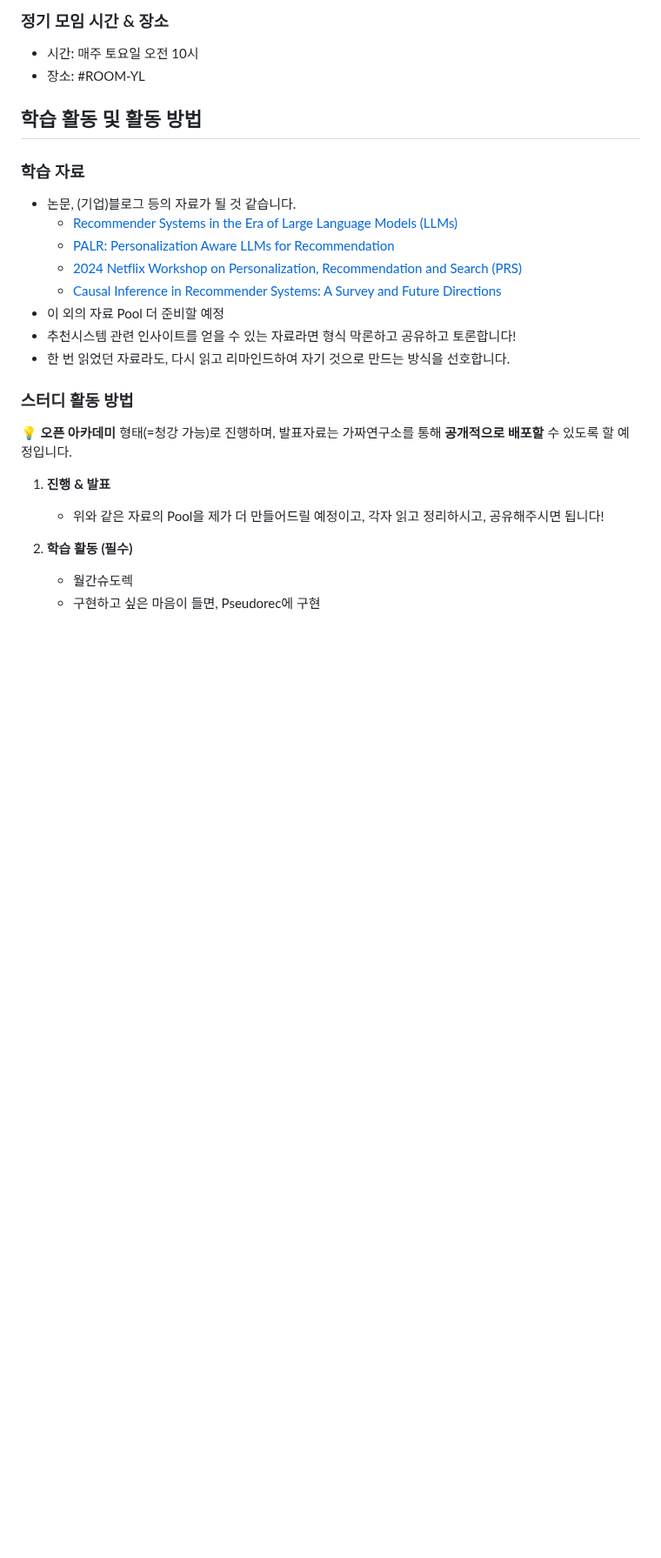
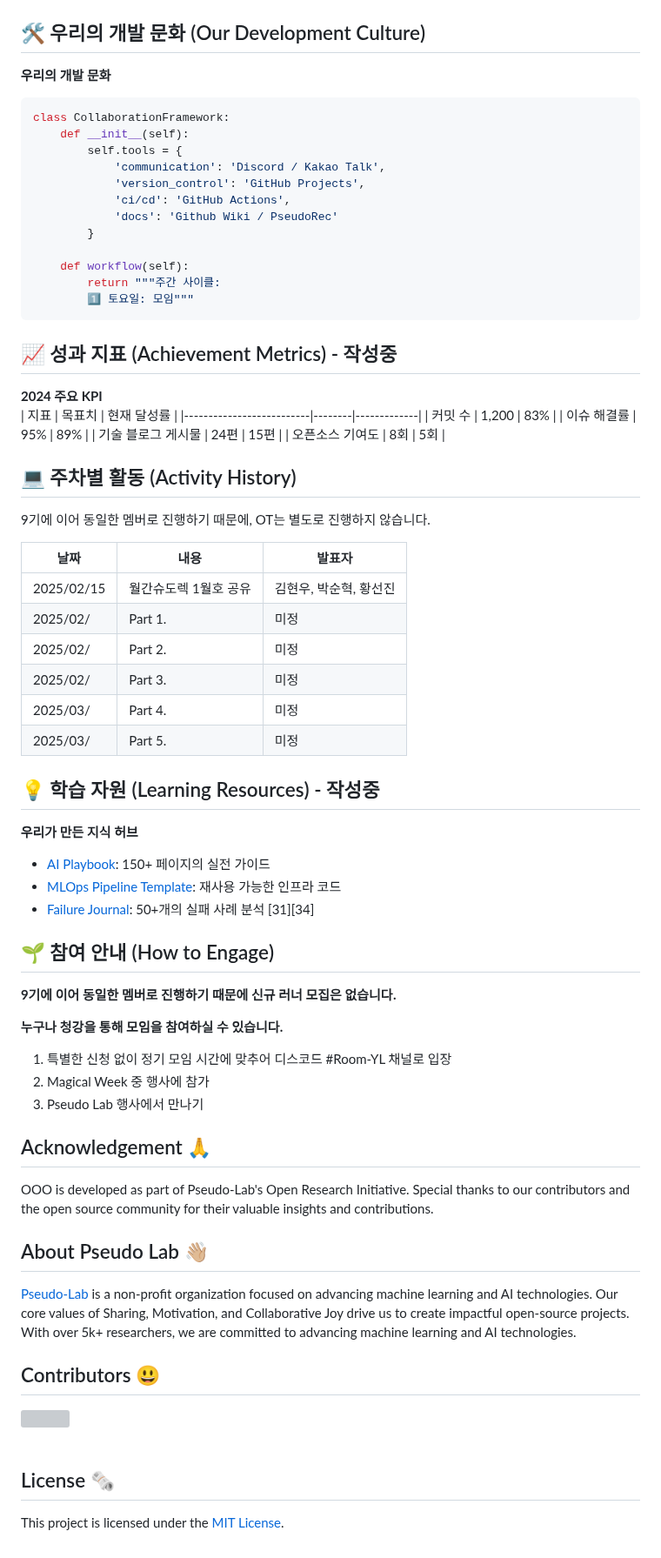
Before and after one commit to Pseudo-Lab/life-is-short-you-need-recommendation-system, a Markdown page: README.md, the part around one of its changes. Shown at 87% size. Rendered like a GitHub page; blank space fills up the shorter version; grey boxes are pictures that could not be loaded.

Commit message:
10기 readme 작성 중

````diff
--- a/README.md
+++ b/README.md
@@ -56,25 +54,77 @@
 
-### 정기 모임 시간 & 장소
-- 시간: 매주 토요일 오전 10시
-- 장소: #ROOM-YL
 
-## 학습 활동 및 활동 방법
-### 학습 자료
-- 논문, (기업)블로그 등의 자료가 될 것 같습니다.
-  - [Recommender Systems in the Era of Large Language Models (LLMs)](https://arxiv.org/pdf/2307.02046)
-  - [PALR: Personalization Aware LLMs for Recommendation](https://arxiv.org/pdf/2305.07622)
-  - [2024 Netflix Workshop on Personalization, Recommendation and Search (PRS)](https://prs2024.splashthat.com/)
-  - [Causal Inference in Recommender Systems: A Survey and Future Directions](https://arxiv.org/abs/2208.12397)
-- 이 외의 자료 Pool 더 준비할 예정
-- 추천시스템 관련 인사이트를 얻을 수 있는 자료라면 형식 막론하고 공유하고 토론합니다!
-- 한 번 읽었던 자료라도, 다시 읽고 리마인드하여 자기 것으로 만드는 방식을 선호합니다.
+## 🛠️ 우리의 개발 문화 (Our Development Culture)
+**우리의 개발 문화**
+```python
+class CollaborationFramework:
+    def __init__(self):
+        self.tools = {
+            'communication': 'Discord / Kakao Talk',
+            'version_control': 'GitHub Projects',
+            'ci/cd': 'GitHub Actions',
+            'docs': 'Github Wiki / PseudoRec'
+        }
 
-### 스터디 활동 방법
-💡 **오픈 아카데미** 형태(=청강 가능)로 진행하며, 발표자료는 가짜연구소를 통해 **공개적으로 배포할** 수 있도록 할 예정입니다.
+    def workflow(self):
+        return """주간 사이클:
+        1️⃣ 토요일: 모임"""
+```
 
-1. **진행 & 발표**
-    - 위와 같은 자료의 Pool을 제가 더 만들어드릴 예정이고, 각자 읽고 정리하시고, 공유해주시면 됩니다!
 
-2. **학습 활동 (필수)**
-    - 월간슈도렉
-    - 구현하고 싶은 마음이 들면, Pseudorec에 구현
+## 📈 성과 지표 (Achievement Metrics) - 작성중
+**2024 주요 KPI**
+| 지표                     | 목표치 | 현재 달성률 |
+|--------------------------|--------|-------------|
+| 커밋 수                  | 1,200  | 83%         |
+| 이슈 해결률              | 95%    | 89%         |
+| 기술 블로그 게시물       | 24편   | 15편        |
+| 오픈소스 기여도          | 8회    | 5회         |
+
+
+## 💻 주차별 활동 (Activity History)
+
+9기에 이어 동일한 멤버로 진행하기 때문에, OT는 별도로 진행하지 않습니다.
+
+| 날짜 | 내용 | 발표자 |
+| -------- | -------- | ---- |
+| 2025/02/15 | 월간슈도렉 1월호 공유 |  김현우, 박순혁, 황선진    |
+| 2025/02/ |  Part 1. | 미정 |
+| 2025/02/ |  Part 2. | 미정 |
+| 2025/02/ |  Part 3. | 미정 |
+| 2025/03/ |  Part 4. | 미정 |
+| 2025/03/ |  Part 5. | 미정 |
+
+
+
+## 💡 학습 자원 (Learning Resources) - 작성중
+**우리가 만든 지식 허브**
+- [AI Playbook](https://github.com/your-org/ai-playbook): 150+ 페이지의 실전 가이드
+- [MLOps Pipeline Template](https://github.com/your-org/mlops-template): 재사용 가능한 인프라 코드
+- [Failure Journal](https://your-org.github.io/failure-journal): 50+개의 실패 사례 분석 [31][34]
+
+
+## 🌱 참여 안내 (How to Engage)
+**9기에 이어 동일한 멤버로 진행하기 때문에 신규 러너 모집은 없습니다.**
+
+**누구나 청강을 통해 모임을 참여하실 수 있습니다.**
+1. 특별한 신청 없이 정기 모임 시간에 맞추어 디스코드 #Room-YL 채널로 입장
+2. Magical Week 중 행사에 참가
+3. Pseudo Lab 행사에서 만나기
+
+## Acknowledgement 🙏
+
+OOO is developed as part of Pseudo-Lab's Open Research Initiative. Special thanks to our contributors and the open source community for their valuable insights and contributions.
+
+## About Pseudo Lab 👋🏼</h2>
+
+[Pseudo-Lab](https://pseudo-lab.com/) is a non-profit organization focused on advancing machine learning and AI technologies. Our core values of Sharing, Motivation, and Collaborative Joy drive us to create impactful open-source projects. With over 5k+ researchers, we are committed to advancing machine learning and AI technologies.
+
+<h2>Contributors 😃</h2>
+<a href="https://github.com/Pseudo-Lab/10th-template/graphs/contributors">
+  <img src="https://contrib.rocks/image?repo=Pseudo-Lab/10th-template" />
+</a>
+<br><br>
+
+<h2>License 🗞</h2>
+
+This project is licensed under the [MIT License](https://opensource.org/licenses/MIT).
````
Also changed, not shown: other parts of README.md (+44 -46 lines), README 9th.md (added, +80 -0 lines).
